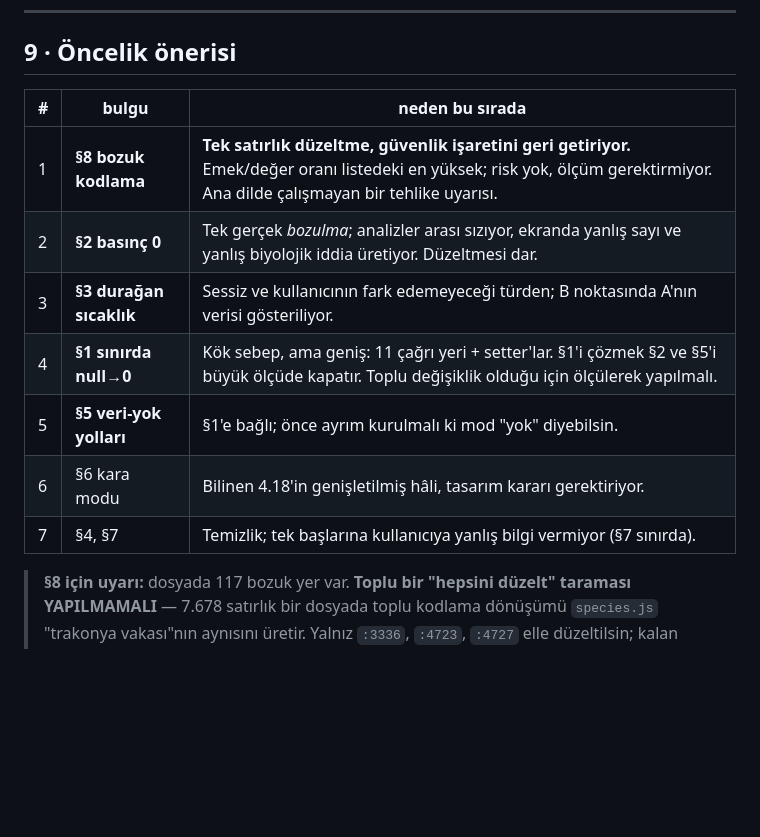
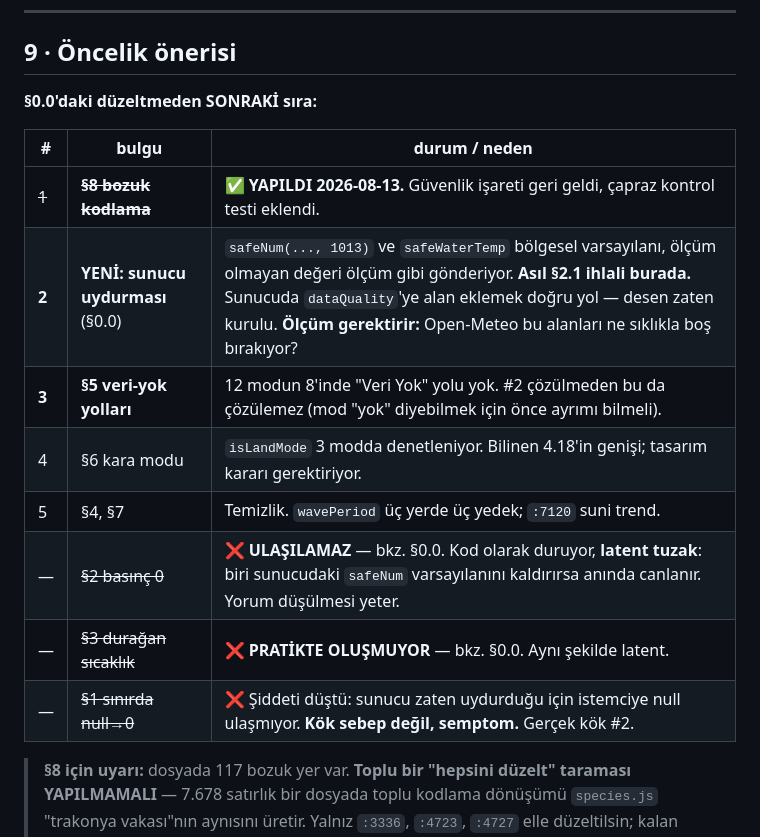
Before and after one commit to ugurkgs/meraloji-engine, a Markdown page: WAVESIM-INCELEME-RAPORU.md, the part around one of its changes. GitHub-like rendering; blank space fills up the shorter version.

```diff
--- a/WAVESIM-INCELEME-RAPORU.md
+++ b/WAVESIM-INCELEME-RAPORU.md
@@ -246,15 +290,18 @@ ama biri onu tekrar kullanmaya kalkarsa Türkçe'de sessizce çalışmaz.**
 
 ## 9 · Öncelik önerisi
 
-| # | bulgu | neden bu sırada |
+**§0.0'daki düzeltmeden SONRAKİ sıra:**
+
+| # | bulgu | durum / neden |
 |---|---|---|
-| 1 | **§8 bozuk kodlama** | **Tek satırlık düzeltme, güvenlik işaretini geri getiriyor.** Emek/değer oranı listedeki en yüksek; risk yok, ölçüm gerektirmiyor. Ana dilde çalışmayan bir tehlike uyarısı. |
-| 2 | **§2 basınç 0** | Tek gerçek *bozulma*; analizler arası sızıyor, ekranda yanlış sayı ve yanlış biyolojik iddia üretiyor. Düzeltmesi dar. |
-| 3 | **§3 durağan sıcaklık** | Sessiz ve kullanıcının fark edemeyeceği türden; B noktasında A'nın verisi gösteriliyor. |
-| 4 | **§1 sınırda null→0** | Kök sebep, ama geniş: 11 çağrı yeri + setter'lar. §1'i çözmek §2 ve §5'i büyük ölçüde kapatır. Toplu değişiklik olduğu için ölçülerek yapılmalı. |
-| 5 | **§5 veri-yok yolları** | §1'e bağlı; önce ayrım kurulmalı ki mod "yok" diyebilsin. |
-| 6 | §6 kara modu | Bilinen 4.18'in genişletilmiş hâli, tasarım kararı gerektiriyor. |
-| 7 | §4, §7 | Temizlik; tek başlarına kullanıcıya yanlış bilgi vermiyor (§7 sınırda). |
+| ~~1~~ | ~~**§8 bozuk kodlama**~~ | ✅ **YAPILDI 2026-08-13.** Güvenlik işareti geri geldi, çapraz kontrol testi eklendi. |
+| **2** | **YENİ: sunucu uydurması** (§0.0) | `safeNum(..., 1013)` ve `safeWaterTemp` bölgesel varsayılanı, ölçüm olmayan değeri ölçüm gibi gönderiyor. **Asıl §2.1 ihlali burada.** Sunucuda `dataQuality`'ye alan eklemek doğru yol — desen zaten kurulu. **Ölçüm gerektirir:** Open-Meteo bu alanları ne sıklıkla boş bırakıyor? |
+| **3** | **§5 veri-yok yolları** | 12 modun 8'inde "Veri Yok" yolu yok. #2 çözülmeden bu da çözülemez (mod "yok" diyebilmek için önce ayrımı bilmeli). |
+| 4 | §6 kara modu | `isLandMode` 3 modda denetleniyor. Bilinen 4.18'in genişi; tasarım kararı gerektiriyor. |
+| 5 | §4, §7 | Temizlik. `wavePeriod` üç yerde üç yedek; `:7120` suni trend. |
+| — | ~~§2 basınç 0~~ | ❌ **ULAŞILAMAZ** — bkz. §0.0. Kod olarak duruyor, **latent tuzak**: biri sunucudaki `safeNum` varsayılanını kaldırırsa anında canlanır. Yorum düşülmesi yeter. |
+| — | ~~§3 durağan sıcaklık~~ | ❌ **PRATİKTE OLUŞMUYOR** — bkz. §0.0. Aynı şekilde latent. |
+| — | ~~§1 sınırda null→0~~ | ❌ Şiddeti düştü: sunucu zaten uydurduğu için istemciye null ulaşmıyor. **Kök sebep değil, semptom.** Gerçek kök #2. |
 
 > **§8 için uyarı:** dosyada 117 bozuk yer var. **Toplu bir "hepsini düzelt"
 > taraması YAPILMAMALI** — 7.678 satırlık bir dosyada toplu kodlama dönüşümü
```
Also changed, not shown: other parts of WAVESIM-INCELEME-RAPORU.md (+44 -0 lines).
